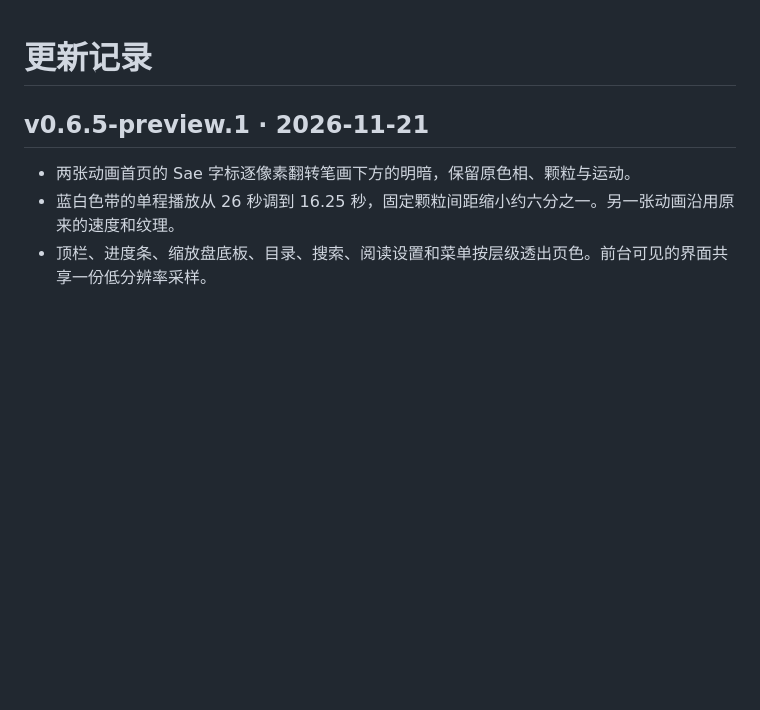
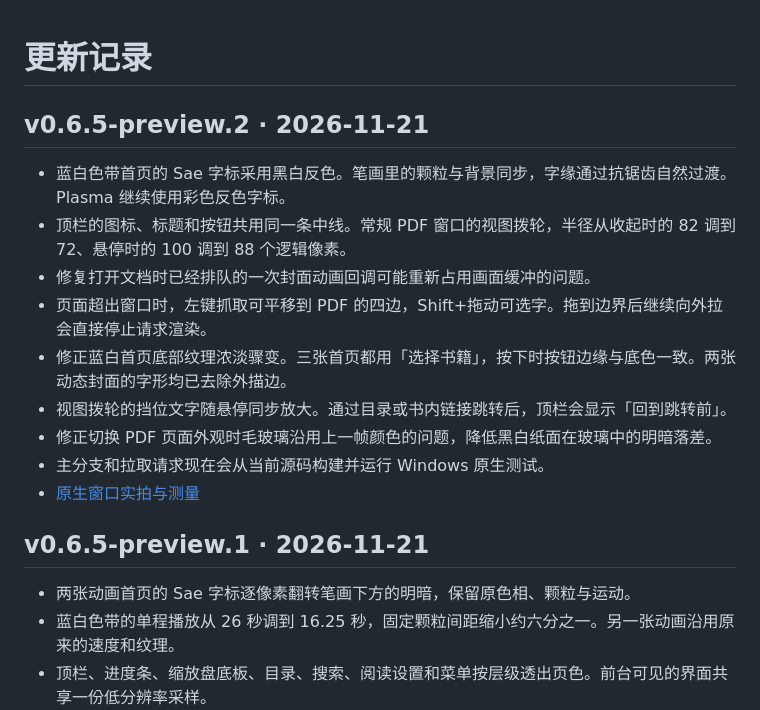
Before and after one commit to PoesisQ/Sae-CN, a Markdown page: CHANGELOG.md, the part around the change. Rendered like a GitHub page; blank space fills up the shorter version.

```diff
--- a/CHANGELOG.md
+++ b/CHANGELOG.md
@@ -1,4 +1,16 @@
 # 更新记录
+
+## v0.6.5-preview.2 · 2026-11-21
+
+- 蓝白色带首页的 Sae 字标采用黑白反色。笔画里的颗粒与背景同步，字缘通过抗锯齿自然过渡。Plasma 继续使用彩色反色字标。
+- 顶栏的图标、标题和按钮共用同一条中线。常规 PDF 窗口的视图拨轮，半径从收起时的 82 调到 72、悬停时的 100 调到 88 个逻辑像素。
+- 修复打开文档时已经排队的一次封面动画回调可能重新占用画面缓冲的问题。
+- 页面超出窗口时，左键抓取可平移到 PDF 的四边，Shift+拖动可选字。拖到边界后继续向外拉会直接停止请求渲染。
+- 修正蓝白首页底部纹理浓淡骤变。三张首页都用「选择书籍」，按下时按钮边缘与底色一致。两张动态封面的字形均已去除外描边。
+- 视图拨轮的挡位文字随悬停同步放大。通过目录或书内链接跳转后，顶栏会显示「回到跳转前」。
+- 修正切换 PDF 页面外观时毛玻璃沿用上一帧颜色的问题，降低黑白纸面在玻璃中的明暗落差。
+- 主分支和拉取请求现在会从当前源码构建并运行 Windows 原生测试。
+- [原生窗口实拍与测量](docs/iteration-0.6.5-p2.md)
 
 ## v0.6.5-preview.1 · 2026-11-21
 
```
Also changed, not shown: README.md (+17 -16 lines), docs/iteration-0.6.5-p2.md (added, +33 -0 lines), docs/windows-installation.md (+1 -1 lines), docs/evidence/iteration-0.6.5-p2/toolbar.png (added), 2 other files.
